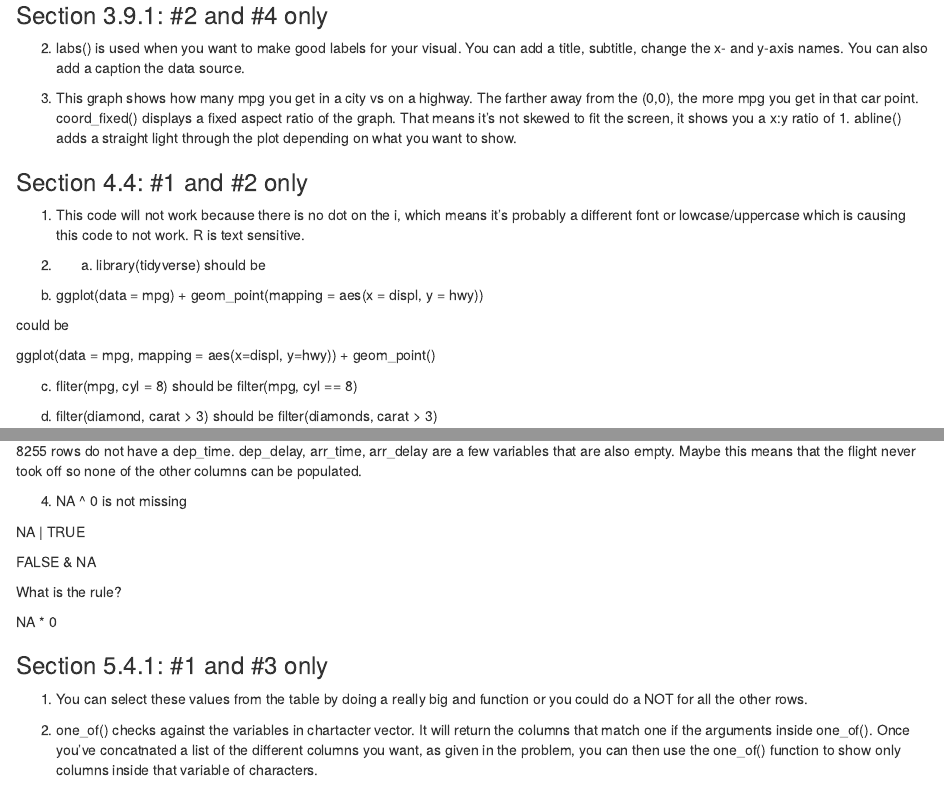
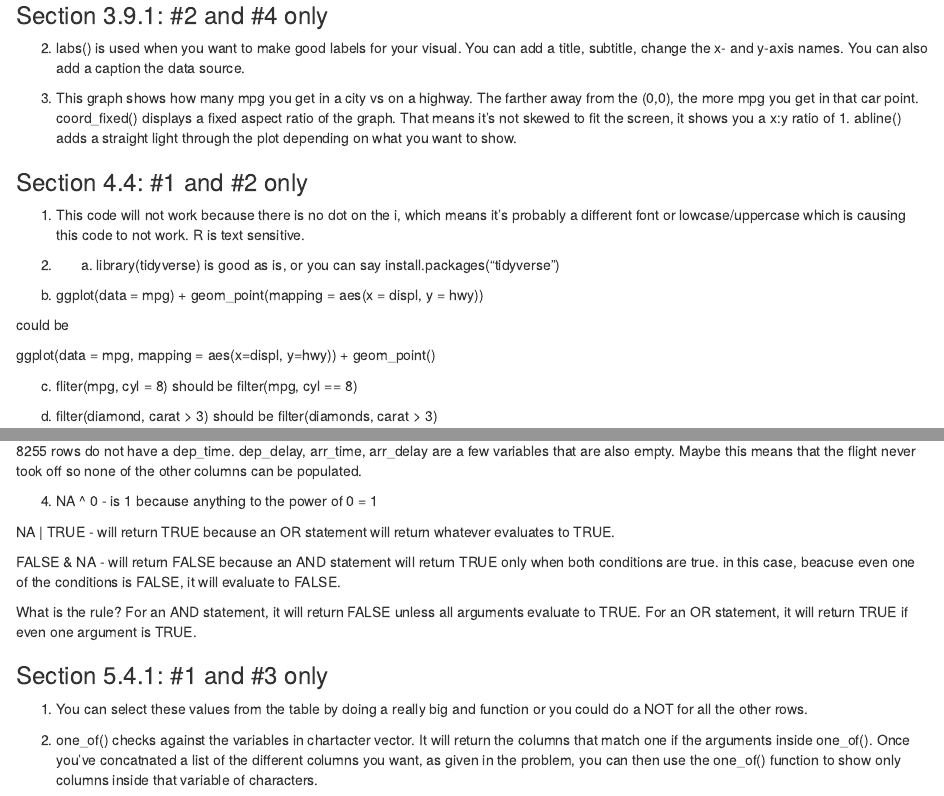
Before and after one commit to kritzjain/compscix-415-2-assignments, an R Markdown document (homework_3_kritika_jain.Rmd): the page in a window 1100 px wide, from 1030 px down, and a second part further down, joined at a grey line. The pictures show the output file homework_3_kritika_jain.html that the author committed with the source, opened offline.

Commit message:
Homework 3 complete

```diff
--- a/homework_3_kritika_jain.Rmd
+++ b/homework_3_kritika_jain.Rmd
@@ -49,7 +49,7 @@ ggplot(data=mpg, mapping=aes(x=class, y=hwy)) + geom_boxplot()
 1. This code will not work because there is no dot on the i, which means it's probably a different font or lowcase/uppercase which is causing this code to not work. R is text sensitive.
 
 
-2. a. library(tidyverse) should be
+2. a. library(tidyverse) is good as is, or you can say install.packages("tidyverse")
 
 
 b. ggplot(data = mpg) +
@@ -111,15 +111,13 @@ filter(flights, is.na(dep_time))
 
 8255 rows do not have a dep_time. dep_delay, arr_time, arr_delay are a few variables that are also empty. Maybe this means that the flight never took off so none of the other columns can be populated.
 
-4. NA ^ 0 is not missing
+4. NA ^ 0 - is 1 because anything to the power of 0 = 1
 
-NA | TRUE
+NA | TRUE - will return TRUE because an OR statement will return whatever evaluates to TRUE.
 
-FALSE & NA
+FALSE & NA - will return FALSE because an AND statement will return TRUE only when both conditions are true. in this case, beacuse even one of the conditions is FALSE, it will evaluate to FALSE.
 
-What is the rule?
-
-NA * 0
+What is the rule? For an AND statement, it will return FALSE unless all arguments evaluate to TRUE. For an OR statement, it will return TRUE if even one argument is TRUE.
 
 
 ###Section 5.4.1: #1 and #3 only
```
Also changed, not shown: homework_3_kritika_jain.html.
